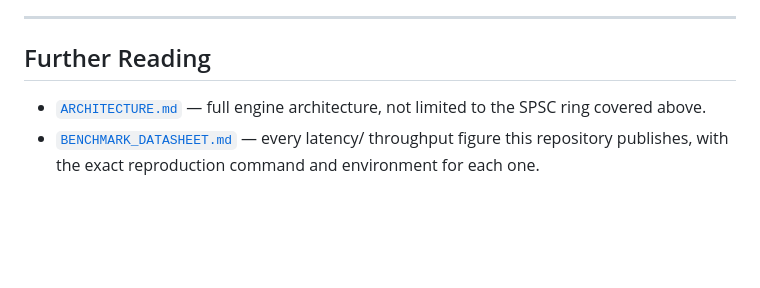
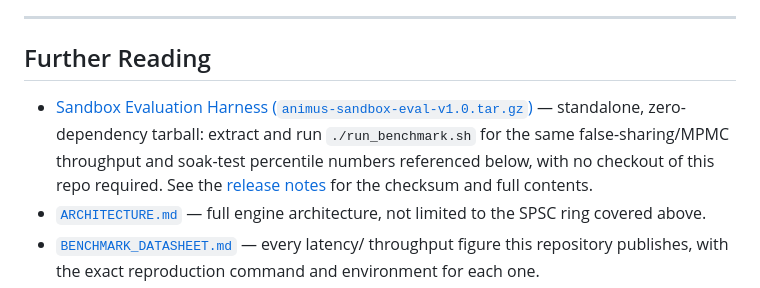
Before and after one commit to alakshendra-roy/AnimusCore_v1, a Markdown page: README.md, the part around the change. Drawn GitHub-style; blank space fills up the shorter version.

Commit message:
docs(readme): link sandbox eval harness release tarball
Points readers at the standalone animus-sandbox-eval-v1.0.tar.gz
GitHub release asset so they can run the benchmark harness without
checking out the repo.

Co-Authored-By: Claude Sonnet 5 <noreply@anthropic.com>

```diff
--- a/README.md
+++ b/README.md
@@ -288,6 +288,12 @@ which you choose, as long as `T` stays trivially copyable and fixed-size.
 
 ## Further Reading
 
+* [Sandbox Evaluation Harness (`animus-sandbox-eval-v1.0.tar.gz`)](https://github.com/alakshendra-roy/AnimusCore_v1/releases/download/sandbox-eval-v1.0/animus-sandbox-eval-v1.0.tar.gz) —
+  standalone, zero-dependency tarball: extract and run `./run_benchmark.sh`
+  for the same false-sharing/MPMC throughput and soak-test percentile
+  numbers referenced below, with no checkout of this repo required. See the
+  [release notes](https://github.com/alakshendra-roy/AnimusCore_v1/releases/tag/sandbox-eval-v1.0)
+  for the checksum and full contents.
 * [`ARCHITECTURE.md`](ARCHITECTURE.md) — full engine architecture, not
   limited to the SPSC ring covered above.
 * [`BENCHMARK_DATASHEET.md`](BENCHMARK_DATASHEET.md) — every latency/
```
